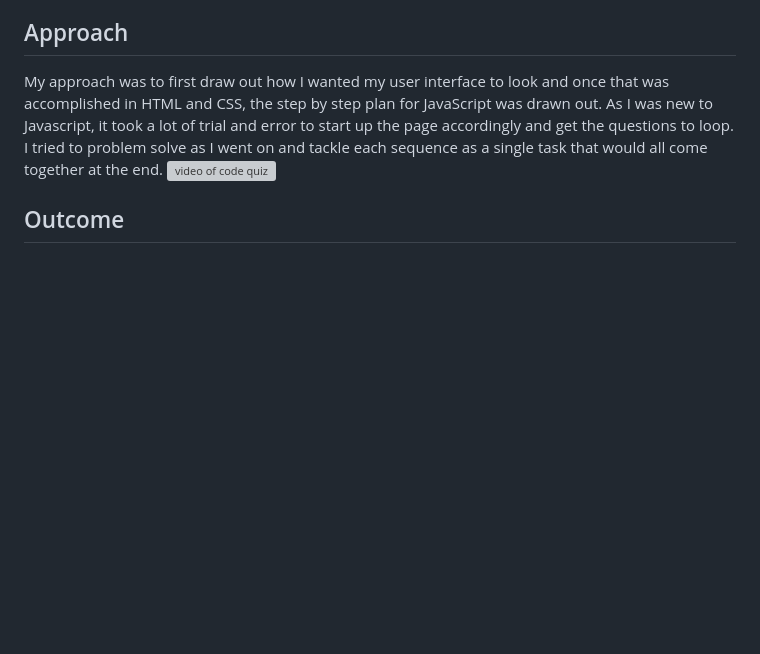
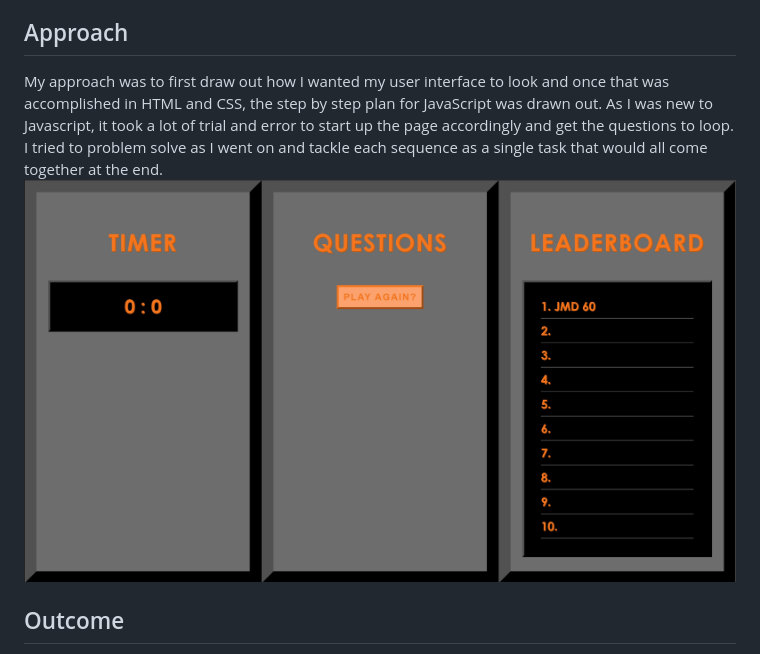
Before and after one commit to jessicamdittrich/CHG-JD052522, a Markdown page: README.md, the part around the change. Drawn GitHub-style; pictures changed too: assets/images/screenshot-user-interface.jpg (added); blank space fills up the shorter version; grey boxes are pictures that could not be loaded.

Commit message:
Final touches with readme and js

```diff
--- a/README.md
+++ b/README.md
@@ -5,7 +5,7 @@ The objective of this assignment was to create a quick code quiz with knowledge
 
 ## Approach
 My approach was to first draw out how I wanted my user interface to look and once that was accomplished in HTML and CSS, the step by step plan for JavaScript was drawn out. As I was new to Javascript, it took a lot of trial and error to start up the page accordingly and get the questions to loop. I tried to problem solve as I went on and tackle each sequence as a single task that would all come together at the end.
-![video of code quiz](assets/img.vid/video-code-quiz.mp4)
+![image of code quiz UI](assets/images/screenshot-user-interface.jpg)
 
 ## Outcome
 The outcome is not as successful as I'd hoped for. I was able to get the timer to work, the questions to cycle, and the correct score to log but after all of that, my next task of saving the data through JSON and then sorting by score was not achieved.
```
Also changed, not shown: 2 other files.
